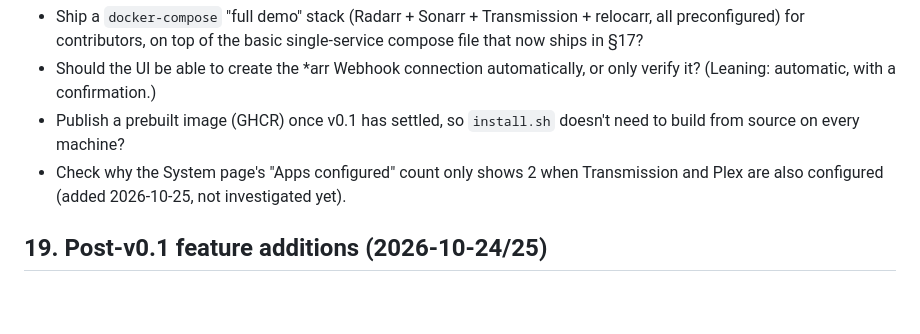
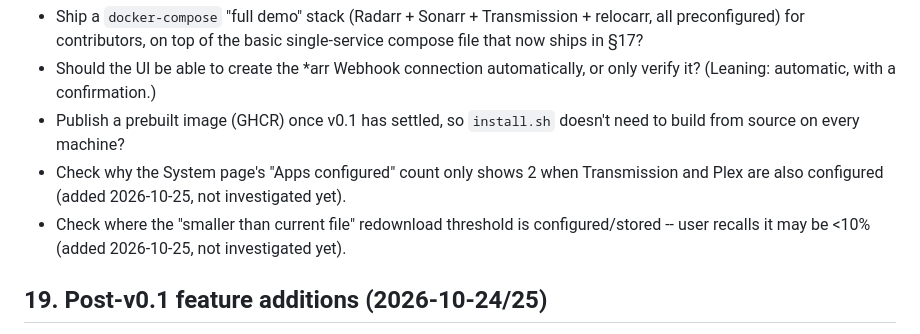
Before and after one commit to a000a999a/relocarr, a Markdown page: PLAN.md, the part around the change. GitHub-like rendering; blank space fills up the shorter version.

Commit message:
Add backlog item: check the redownload size-reduction threshold
Co-Authored-By: Claude Sonnet 5 <noreply@anthropic.com>

```diff
--- a/PLAN.md
+++ b/PLAN.md
@@ -674,6 +674,8 @@ downloads so hardlinks work), destination on the network share.
   from source on every machine?
 * Check why the System page's "Apps configured" count only shows 2 when Transmission and Plex
   are also configured (added 2026-10-25, not investigated yet).
+* Check where the "smaller than current file" redownload threshold is configured/stored --
+  user recalls it may be <10% (added 2026-10-25, not investigated yet).
 
 ## 19. Post-v0.1 feature additions (2026-10-24/25)
 
```
